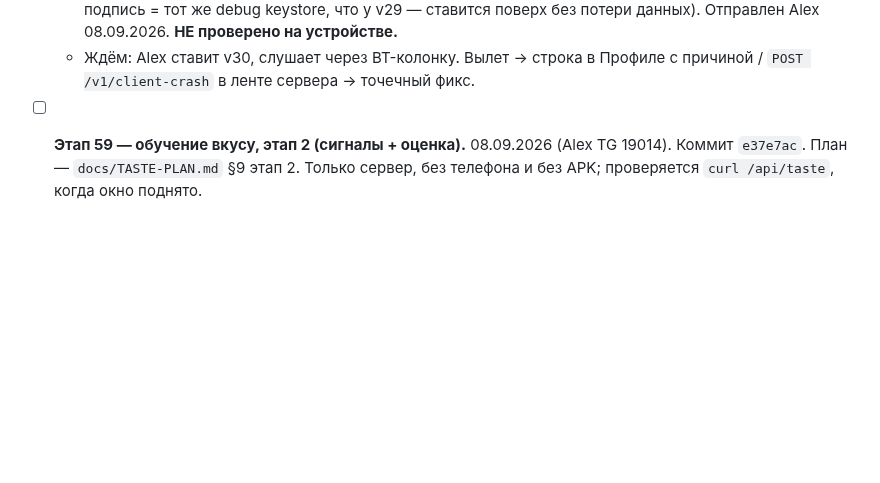
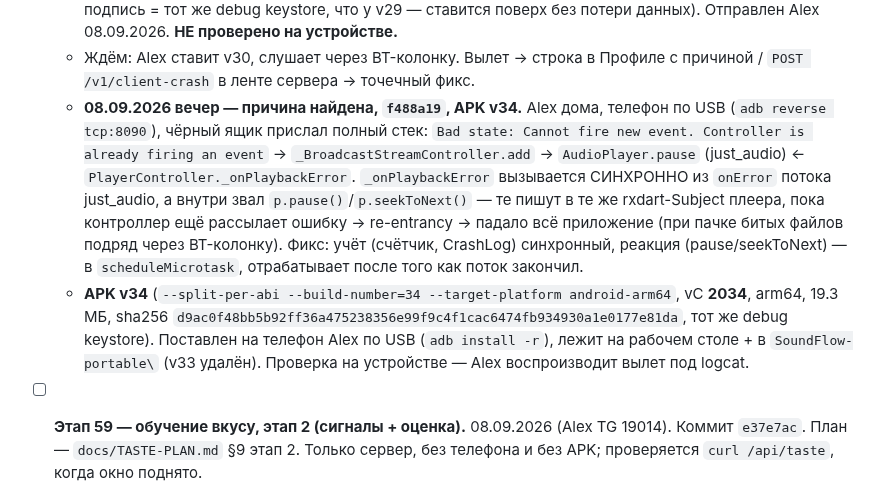
Before and after one commit to sanyamax13/soundflow-player, a Markdown page: docs/PROGRESS.md, the part around the change. Rendered like a GitHub page; blank space fills up the shorter version.

Commit message:
docs: этап 58 — причина вылета найдена (re-entrancy в _onPlaybackError), APK v34
Co-Authored-By: Claude Sonnet 5 <noreply@anthropic.com>
Claude-Session: https://claude.ai/code/session_01UQuPfhEmm4SeskdwJPPanB

```diff
--- a/docs/PROGRESS.md
+++ b/docs/PROGRESS.md
@@ -1515,6 +1515,24 @@
   - Ждём: Alex ставит v30, слушает через BT-колонку. Вылет → строка в
     Профиле с причиной / `POST /v1/client-crash` в ленте сервера → точечный
     фикс.
+  - **08.09.2026 вечер — причина найдена, `f488a19`, APK v34.** Alex дома,
+    телефон по USB (`adb reverse tcp:8090`), чёрный ящик прислал полный
+    стек:
+    `Bad state: Cannot fire new event. Controller is already firing an
+    event` → `_BroadcastStreamController.add` → `AudioPlayer.pause`
+    (just_audio) ← `PlayerController._onPlaybackError`.
+    `_onPlaybackError` вызывается СИНХРОННО из `onError` потока just_audio, а
+    внутри звал `p.pause()`/`p.seekToNext()` — те пишут в те же rxdart-Subject
+    плеера, пока контроллер ещё рассылает ошибку → re-entrancy → падало всё
+    приложение (при пачке битых файлов подряд через BT-колонку). Фикс: учёт
+    (счётчик, CrashLog) синхронный, реакция (pause/seekToNext) — в
+    `scheduleMicrotask`, отрабатывает после того как поток закончил.
+  - **APK v34** (`--split-per-abi --build-number=34 --target-platform
+    android-arm64`, vC **2034**, arm64, 19.3 МБ, sha256
+    `d9ac0f48bb5b92ff36a475238356e99f9c4f1cac6474fb934930a1e0177e81da`,
+    тот же debug keystore). Поставлен на телефон Alex по USB (`adb install
+    -r`), лежит на рабочем столе + в `SoundFlow-portable\` (v33 удалён).
+    Проверка на устройстве — Alex воспроизводит вылет под logcat.
 
 - [ ] **Этап 59 — обучение вкусу, этап 2 (сигналы + оценка).** 08.09.2026
   (Alex TG 19014). Коммит `e37e7ac`. План — `docs/TASTE-PLAN.md` §9 этап 2.
```
